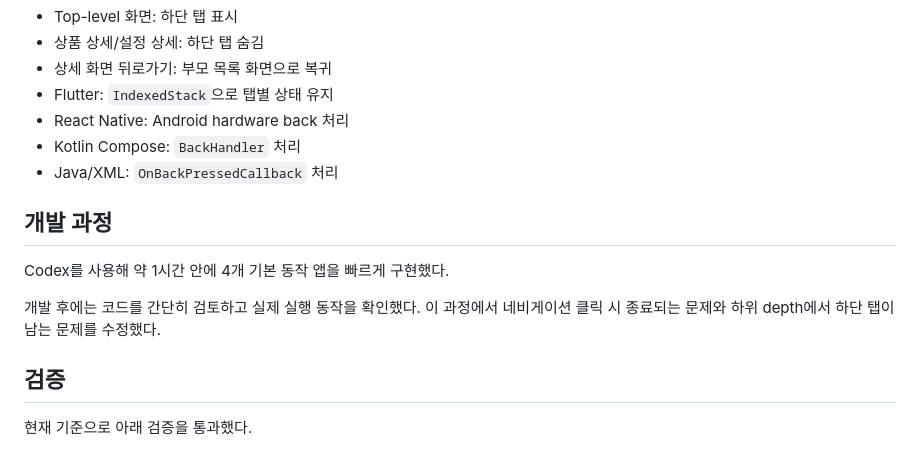
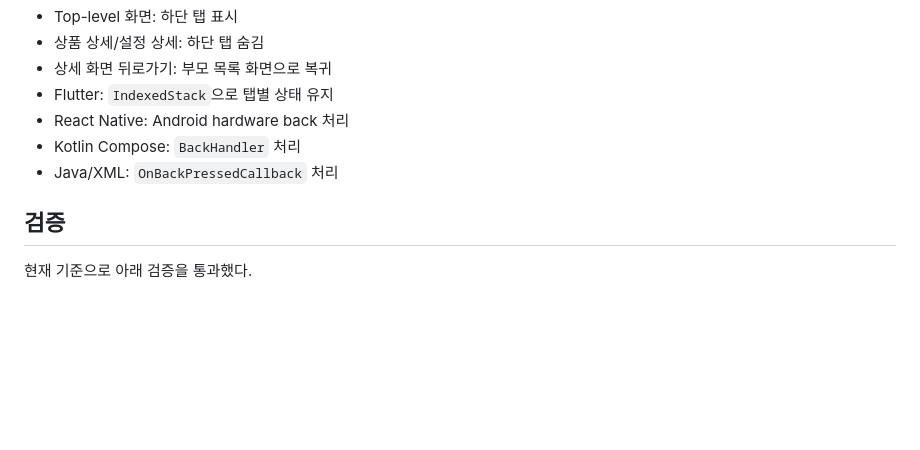
Before and after one commit to AppleTrick/graph-test-apps, a Markdown page: README.md, the part around the change. GitHub-like rendering; blank space fills up the shorter version.

Commit message:
fix : README.md 내용 수정

```diff
--- a/README.md
+++ b/README.md
@@ -85,12 +85,6 @@ Flutter, React Native, Kotlin Compose, Java/XML 기반 Android 샘플 앱 모음
 - Kotlin Compose: `BackHandler` 처리
 - Java/XML: `OnBackPressedCallback` 처리
 
-## 개발 과정
-
-Codex를 사용해 약 1시간 안에 4개 기본 동작 앱을 빠르게 구현했다.
-
-개발 후에는 코드를 간단히 검토하고 실제 실행 동작을 확인했다. 이 과정에서 네비게이션 클릭 시 종료되는 문제와 하위 depth에서 하단 탭이 남는 문제를 수정했다.
-
 ## 검증
 
 현재 기준으로 아래 검증을 통과했다.
```
